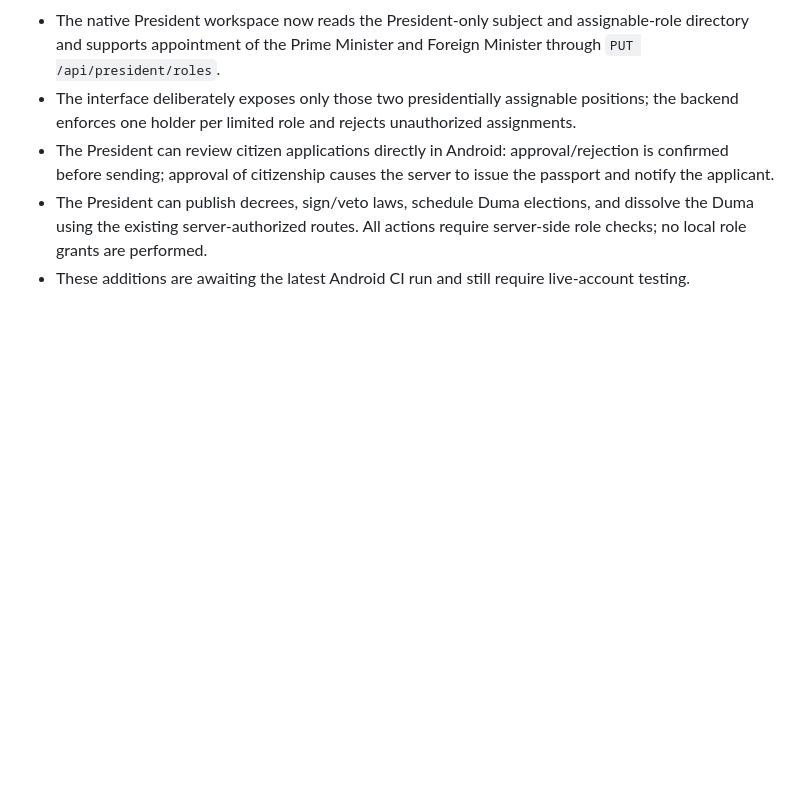
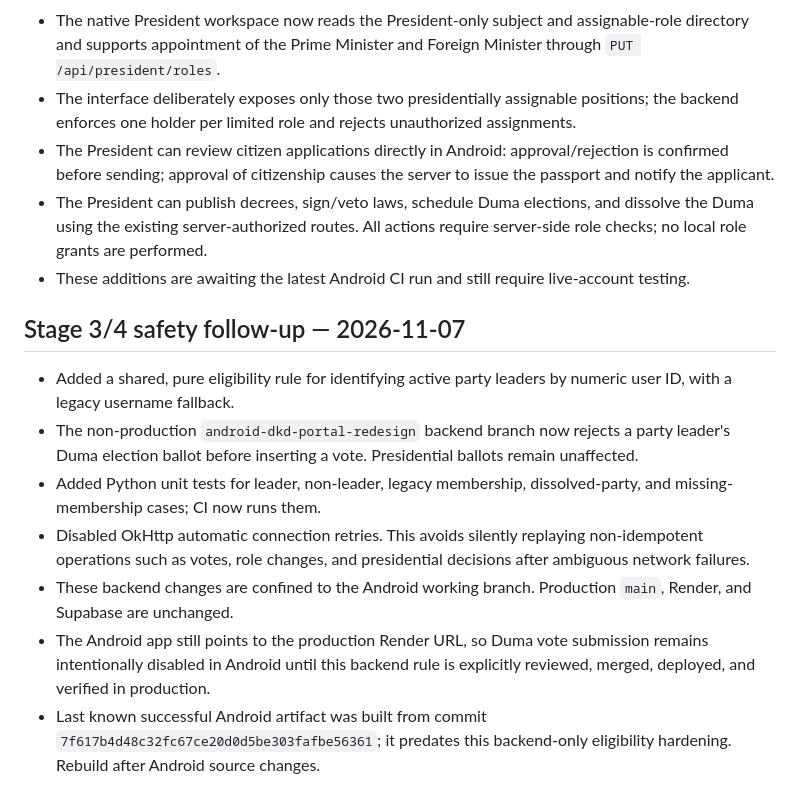
Before and after one commit to NikolasConnor/dkd-miniapp, a Markdown page: docs/ANDROID-ARCHITECTURE-AUDIT.md, the part around the change. Rendered like a GitHub page; blank space fills up the shorter version.

Commit message:
Record election eligibility and API retry safety work

```diff
--- a/docs/ANDROID-ARCHITECTURE-AUDIT.md
+++ b/docs/ANDROID-ARCHITECTURE-AUDIT.md
@@ -351,3 +351,14 @@ The historical Stage 2 notes above describe the earlier checkpoint. At the lates
 - The President can review citizen applications directly in Android: approval/rejection is confirmed before sending; approval of citizenship causes the server to issue the passport and notify the applicant.
 - The President can publish decrees, sign/veto laws, schedule Duma elections, and dissolve the Duma using the existing server-authorized routes. All actions require server-side role checks; no local role grants are performed.
 - These additions are awaiting the latest Android CI run and still require live-account testing.
+
+
+## Stage 3/4 safety follow-up — 2026-11-07
+
+- Added a shared, pure eligibility rule for identifying active party leaders by numeric user ID, with a legacy username fallback.
+- The non-production `android-dkd-portal-redesign` backend branch now rejects a party leader's Duma election ballot before inserting a vote. Presidential ballots remain unaffected.
+- Added Python unit tests for leader, non-leader, legacy membership, dissolved-party, and missing-membership cases; CI now runs them.
+- Disabled OkHttp automatic connection retries. This avoids silently replaying non-idempotent operations such as votes, role changes, and presidential decisions after ambiguous network failures.
+- These backend changes are confined to the Android working branch. Production `main`, Render, and Supabase are unchanged.
+- The Android app still points to the production Render URL, so Duma vote submission remains intentionally disabled in Android until this backend rule is explicitly reviewed, merged, deployed, and verified in production.
+- Last known successful Android artifact was built from commit `7f617b4d48c32fc67ce20d0d5be303fafbe56361`; it predates this backend-only eligibility hardening. Rebuild after Android source changes.
```
